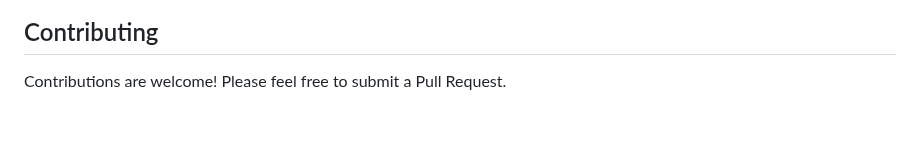
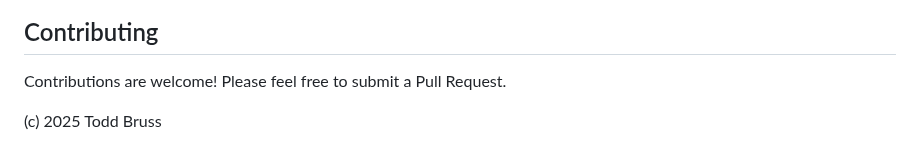
Before and after one commit to CodeFreezeAI/D1F-swift-multi-line-diff, a Markdown page: README.md, the part around the change. GitHub-like rendering; blank space fills up the shorter version.

```diff
--- a/README.md
+++ b/README.md
@@ -204,3 +204,5 @@ MIT
 ## Contributing
 
 Contributions are welcome! Please feel free to submit a Pull Request.
+
+(c) 2025 Todd Bruss
```
